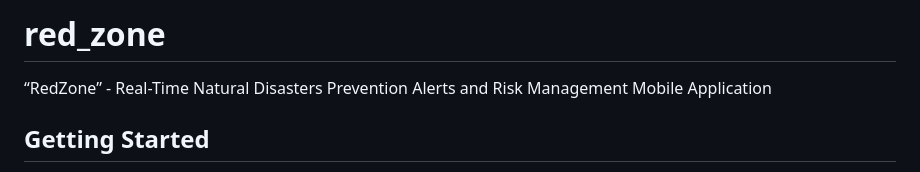
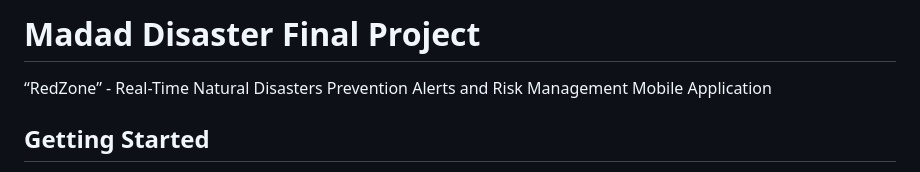
Before and after one commit to Eng-Mushtaq/MadaDisaster, a Markdown page: README.md, the part around one of its changes. Drawn GitHub-style.

```diff
--- a/README.md
+++ b/README.md
@@ -1,4 +1,4 @@
-# red_zone
+# Madad Disaster Final Project
 
 “RedZone” - Real-Time Natural Disasters Prevention Alerts and Risk Management Mobile Application
 
```
Also changed, not shown: other parts of README.md (+1 -1 lines).
